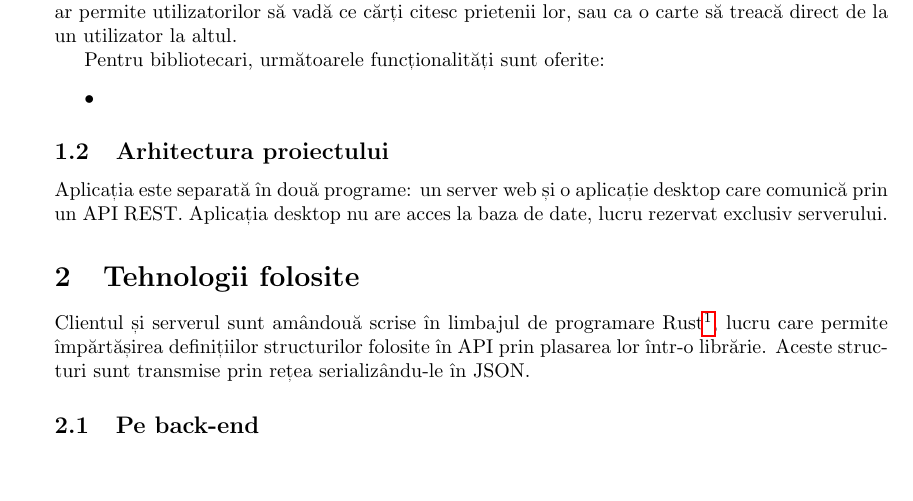
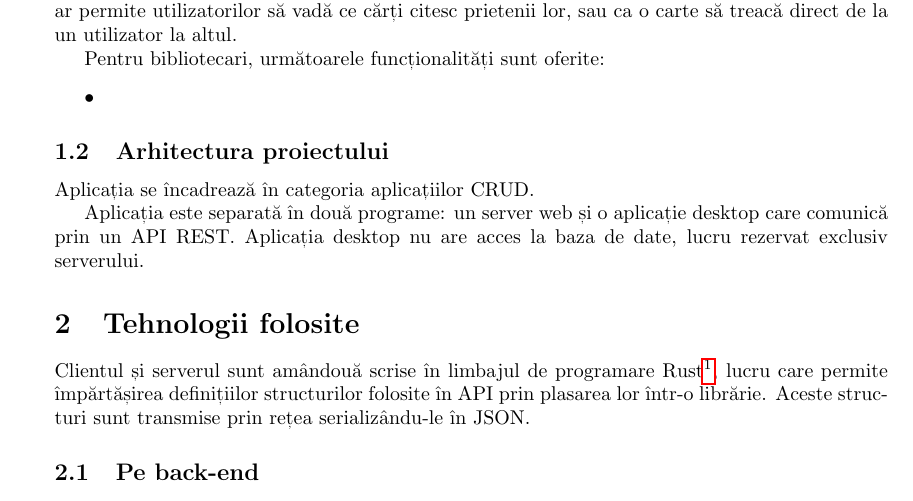
Before and after one commit to RealKC/bd-homework, a LaTeX document (report/report.tex): part of page 2 of 4, cut so that both start at the same text, the shorter picture padded with empty space. Compiled offline with pdfLaTeX.

Commit message:
report: Add a sentence

```diff
--- a/report/report.tex
+++ b/report/report.tex
@@ -52,6 +52,8 @@
     \end{itemize}
 
     \subsection{Arhitectura proiectului}
+
+    Aplicația se încadrează în categoria aplicațiilor CRUD.
 
     Aplicația este separată în două programe: un server web și o aplicație desktop care comunică
     prin un API REST. Aplicația desktop nu are acces la baza de date, lucru rezervat exclusiv
```
